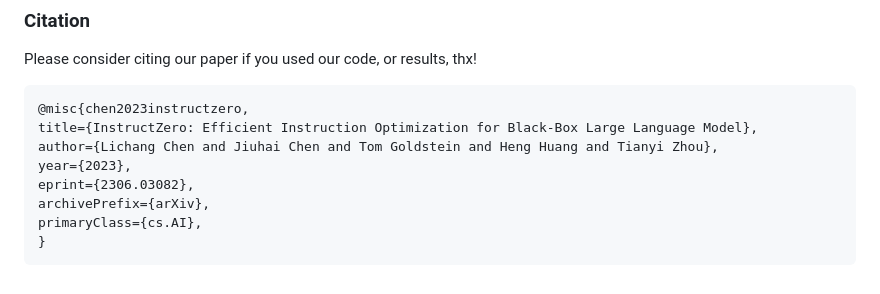
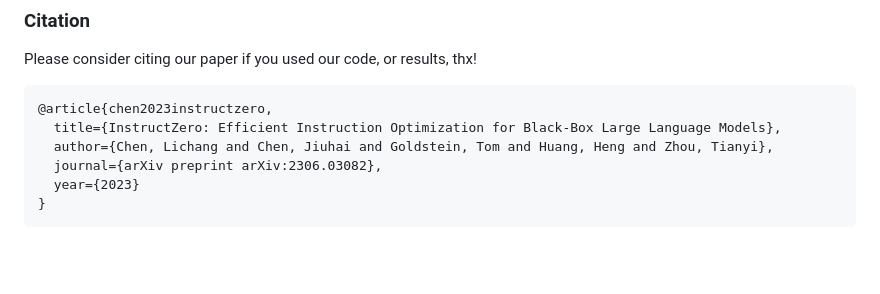
Before and after one commit to Lichang-Chen/InstructZero, a Markdown page: README.md, the part around the change. Rendered like a GitHub page; blank space fills up the shorter version.

Commit message:
update ref

````diff
--- a/README.md
+++ b/README.md
@@ -75,12 +75,10 @@ Stay tuned! We will make the usage and  installation of our packages as easy as
 ### Citation
 Please consider citing our paper if you used our code, or results, thx!
 ```
-@misc{chen2023instructzero,
-title={InstructZero: Efficient Instruction Optimization for Black-Box Large Language Model},
-author={Lichang Chen and Jiuhai Chen and Tom Goldstein and Heng Huang and Tianyi Zhou},
-year={2023},
-eprint={2306.03082},
-archivePrefix={arXiv},
-primaryClass={cs.AI},
+@article{chen2023instructzero,
+  title={InstructZero: Efficient Instruction Optimization for Black-Box Large Language Models},
+  author={Chen, Lichang and Chen, Jiuhai and Goldstein, Tom and Huang, Heng and Zhou, Tianyi},
+  journal={arXiv preprint arXiv:2306.03082},
+  year={2023}
 }
 ```
````
